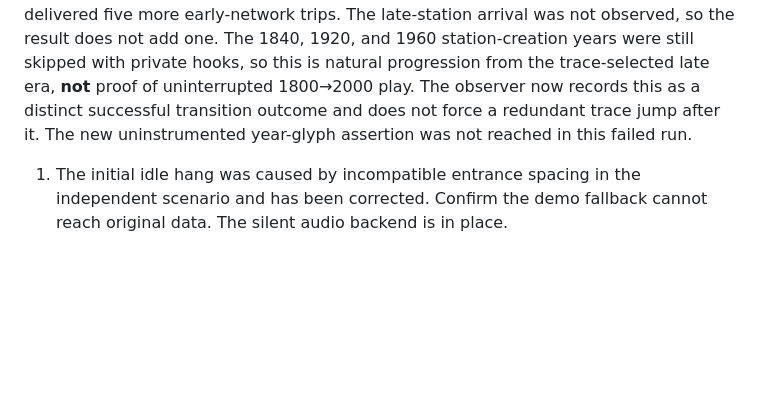
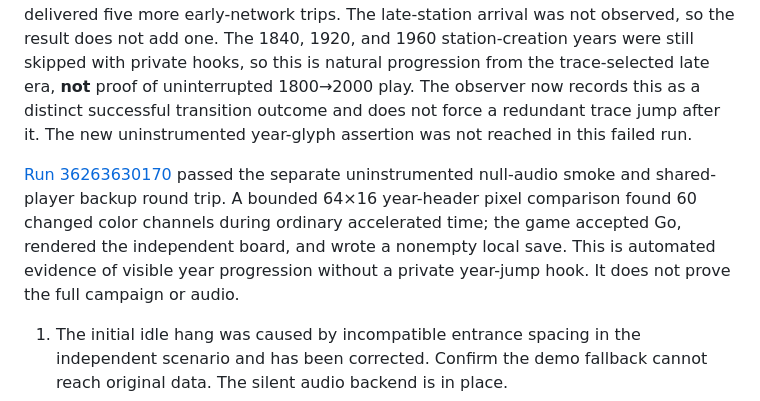
Before and after one commit to andrewnakas/decompgames, a Markdown page: docs/resl-replacement-integration.md, the part around the change. Rendered like a GitHub page; blank space fills up the shorter version.

Commit message:
Record automated uninstrumented year progression

```diff
--- a/docs/resl-replacement-integration.md
+++ b/docs/resl-replacement-integration.md
@@ -295,6 +295,8 @@ The same provisional graph search suggests symmetrical two-rail additions for la
 
 [Run 36260027041](https://github.com/andrewnakas/decompgames/actions/runs/36260027041) exited failed because its six-station observer required an organic late-station arrival in that **same run**. It had completed naturally assigned 3→1 fourth-station traffic and isolated fifth/sixth routes, then four ordinary assigned journeys. A 2→5 train was active when the simulation **naturally entered its year-2000 transition and completed level 2 at year 1800**; the replacement new world then delivered five more early-network trips. The late-station arrival was not observed, so the result does not add one. The 1840, 1920, and 1960 station-creation years were still skipped with private hooks, so this is natural progression from the trace-selected late era, **not** proof of uninterrupted 1800→2000 play. The observer now records this as a distinct successful transition outcome and does not force a redundant trace jump after it. The new uninstrumented year-glyph assertion was not reached in this failed run.
 
+[Run 36263630170](https://github.com/andrewnakas/decompgames/actions/runs/36263630170) passed the separate uninstrumented null-audio smoke and shared-player backup round trip. A bounded 64×16 year-header pixel comparison found 60 changed color channels during ordinary accelerated time; the game accepted Go, rendered the independent board, and wrote a nonempty local save. This is automated evidence of visible year progression without a private year-jump hook. It does not prove the full campaign or audio.
+
 1. The initial idle hang was caused by incompatible entrance spacing in the independent scenario and has been corrected. Confirm the demo fallback cannot reach original data. The silent audio backend is in place.
 2. Inspect the compiled fonts, signals, erase mask, rails, trains, and colors across dynamic gameplay. Audit remaining non-glyph source data before deciding the replacement build is redistributable.
 3. Rebuild from the pinned Emscripten revision and publish the exact replacement sources, generator, manifest, and checksums only after the asset audit passes.
```
